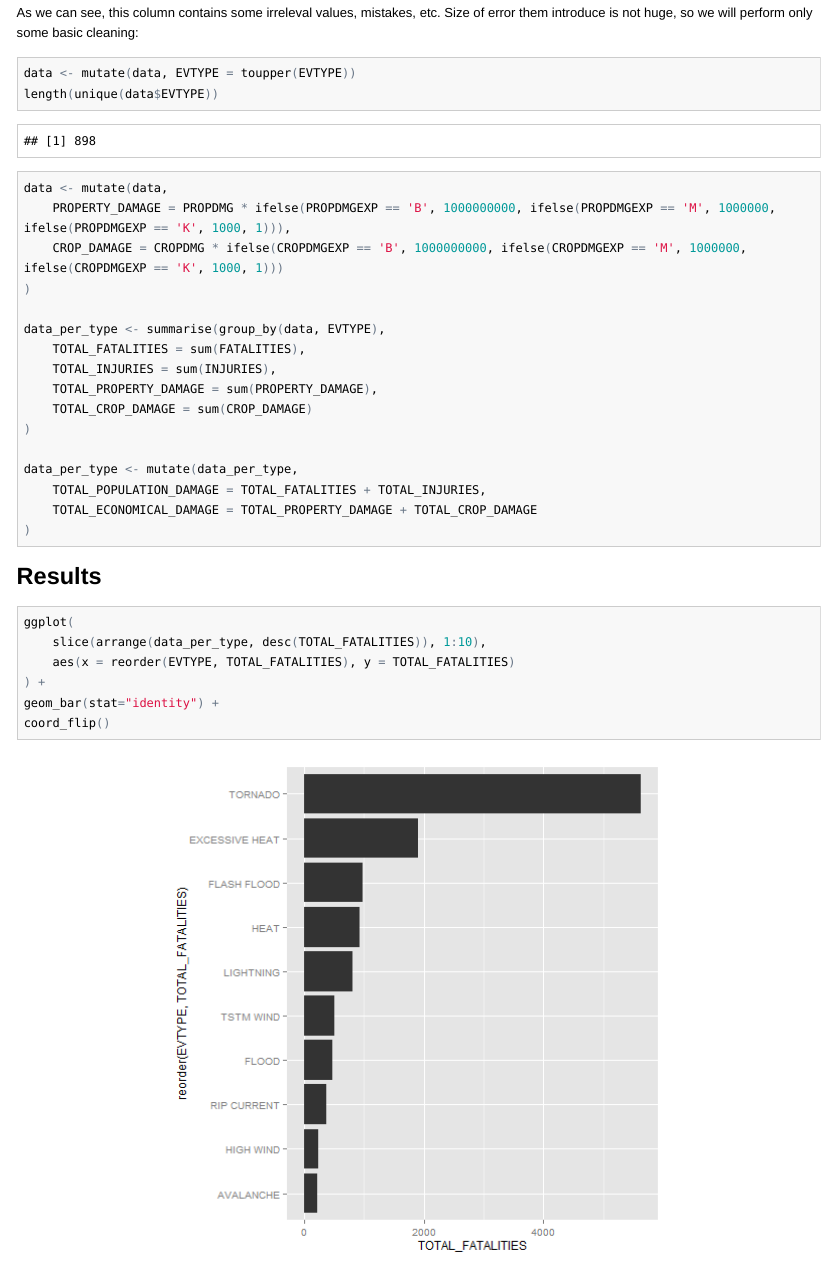
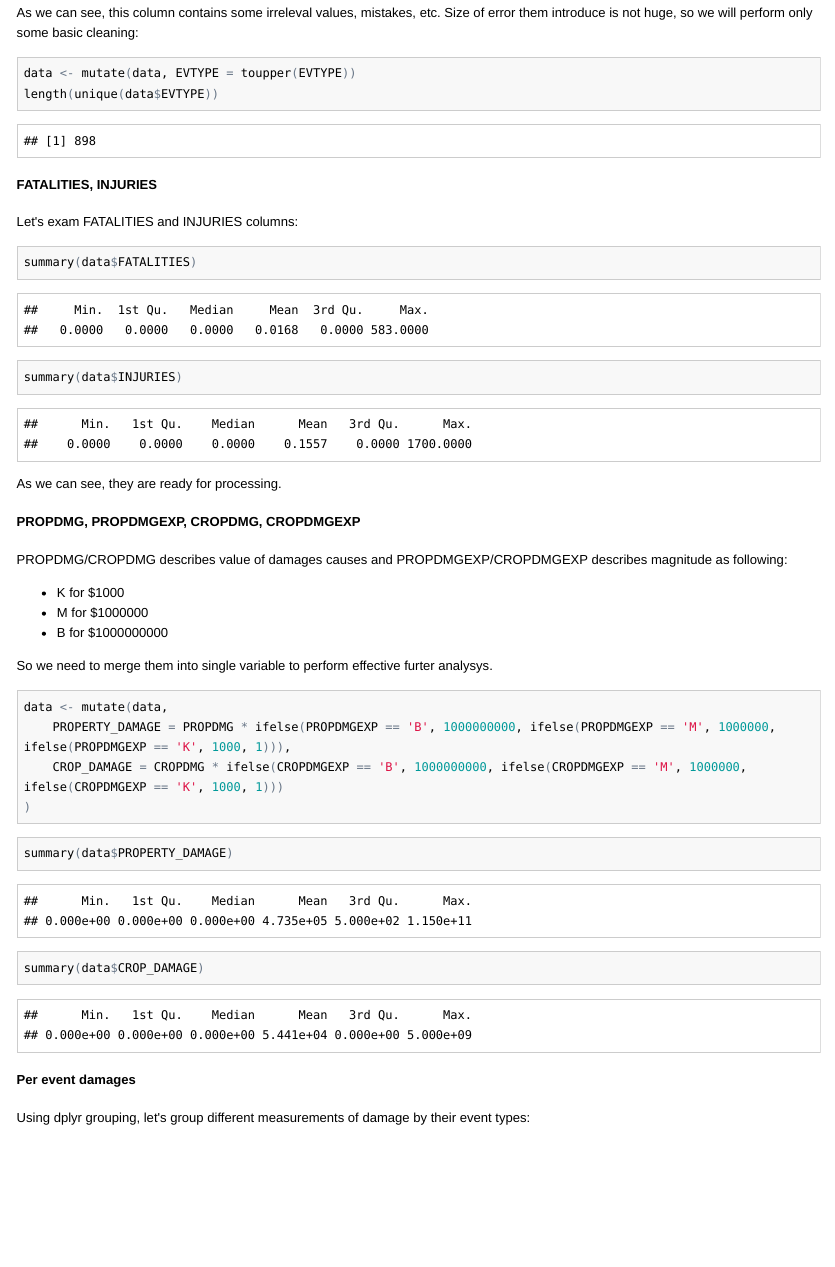
Before and after one commit to yermilov/coursera.repdata-010.project2, an R Markdown document (report.Rmd): the page in a window 1100 px wide, from 13710 px down. The pictures show the output file report.html that the author committed with the source, opened offline; long lines of code are wrapped.

Commit message:
data preprocessing

````diff
--- a/report.Rmd
+++ b/report.Rmd
@@ -68,12 +68,41 @@ data <- mutate(data, EVTYPE = toupper(EVTYPE))
 length(unique(data$EVTYPE))
 ```
 
+#### FATALITIES, INJURIES
+
+Let's exam FATALITIES and INJURIES columns:
+```{r}
+summary(data$FATALITIES)
+summary(data$INJURIES)
+```
+
+As we can see, they are ready for processing.
+
+#### PROPDMG, PROPDMGEXP, CROPDMG, CROPDMGEXP
+
+PROPDMG/CROPDMG describes value of damages causes and PROPDMGEXP/CROPDMGEXP describes magnitude as following:
+* K for $1000
+* M for $1000000
+* B for $1000000000
+
+So we need to merge them into single variable to perform effective furter analysys.
+
 ```{r}
 data <- mutate(data,
 	PROPERTY_DAMAGE = PROPDMG * ifelse(PROPDMGEXP == 'B', 1000000000, ifelse(PROPDMGEXP == 'M', 1000000, ifelse(PROPDMGEXP == 'K', 1000, 1))),
 	CROP_DAMAGE = CROPDMG * ifelse(CROPDMGEXP == 'B', 1000000000, ifelse(CROPDMGEXP == 'M', 1000000, ifelse(CROPDMGEXP == 'K', 1000, 1)))
 )
+```
+```{r}
+summary(data$PROPERTY_DAMAGE)
+summary(data$CROP_DAMAGE)
+```
 
+#### Per event damages
+
+Using dplyr grouping, let's group different measurements of damage by their event types:
+
+```{r}
 data_per_type <- summarise(group_by(data, EVTYPE),
 	TOTAL_FATALITIES = sum(FATALITIES),
 	TOTAL_INJURIES = sum(INJURIES),
````
Also changed, not shown: figure/unnamed-chunk-10-1.png (renamed from figure/unnamed-chunk-2-1.png), figure/unnamed-chunk-10-2.png (renamed from figure/unnamed-chunk-2-2.png), figure/unnamed-chunk-10-3.png (renamed from figure/unnamed-chunk-2-3.png), figure/unnamed-chunk-11-1.png (renamed from figure/unnamed-chunk-4-1.png), figure/unnamed-chunk-11-2.png (renamed from figure/unnamed-chunk-4-2.png), figure/unnamed-chunk-11-3.png (renamed from figure/unnamed-chunk-4-3.png), figure/unnamed-chunk-6-1.png (deleted), figure/unnamed-chunk-6-2.png (deleted), figure/unnamed-chunk-6-3.png (deleted), figure/unnamed-chunk-7-1.png (deleted), figure/unnamed-chunk-7-2.png (deleted), figure/unnamed-chunk-7-3.png (deleted), report.html, report.md, 1 more files.
